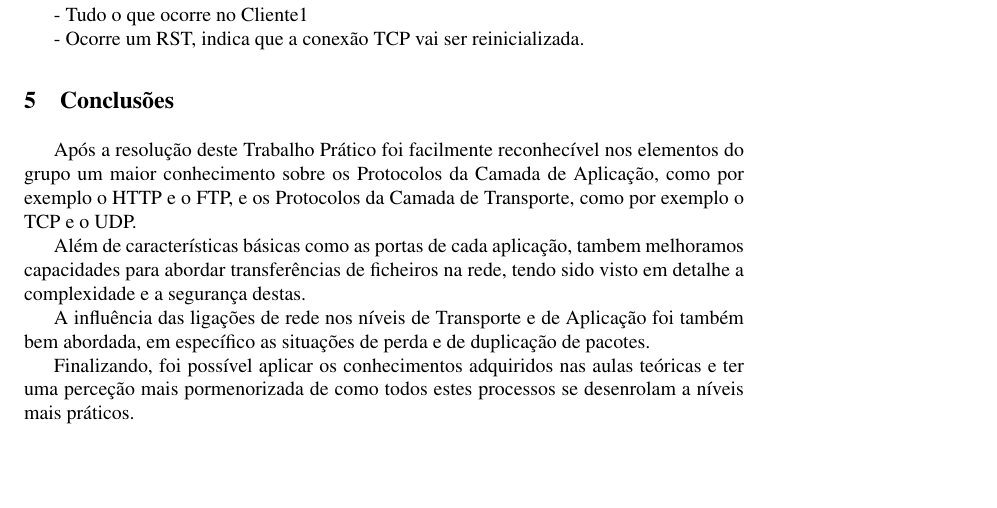
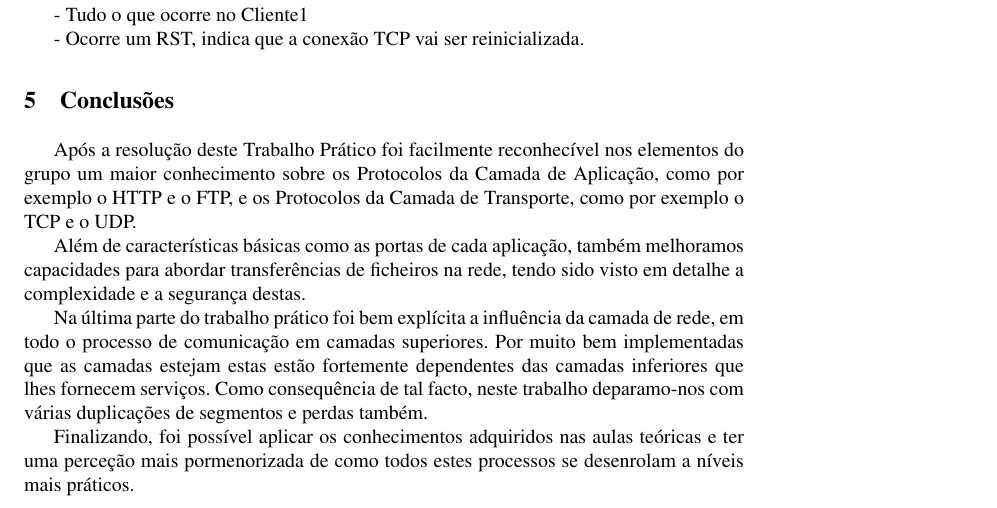
Before and after one commit to joaop21/ComputerCommunications, a LaTeX paper (TP1/CC-TP1-PL26.tex): part of page 8 of 8, cut so that both start at the same text, the shorter picture padded with empty space. Compiled offline with pdfLaTeX.

Commit message:
conclusao

```diff
--- a/TP1/CC-TP1-PL26.tex
+++ b/TP1/CC-TP1-PL26.tex
@@ -235,9 +235,9 @@ No Alfa:
 
 Após a resolução deste Trabalho Prático foi facilmente reconhecível nos elementos do grupo um maior conhecimento sobre os  Protocolos da Camada de Aplicação, como por exemplo o HTTP e o FTP, e os Protocolos da Camada de Transporte, como por exemplo o TCP e o UDP.
 
-Além de características básicas como as portas de cada aplicação, tambem melhoramos capacidades para abordar transferências de ficheiros na rede, tendo sido visto em detalhe a complexidade e a segurança destas.
+Além de características básicas como as portas de cada aplicação, também melhoramos capacidades para abordar transferências de ficheiros na rede, tendo sido visto em detalhe a complexidade e a segurança destas.
 
-A influência das ligações de rede nos níveis de Transporte e de Aplicação foi também bem abordada, em específico as situações de perda e de duplicação de pacotes.
+Na última parte do trabalho prático foi bem explícita a influência da camada de rede, em todo o processo de comunicação em camadas superiores. Por muito bem implementadas que as camadas estejam estas estão fortemente dependentes das camadas inferiores que lhes fornecem serviços. Como consequência de tal facto, neste trabalho deparamo-nos com várias duplicações de segmentos e perdas também.
 
 Finalizando, foi possível aplicar os conhecimentos adquiridos nas aulas teóricas e ter uma perceção mais pormenorizada de como todos estes processos se desenrolam a níveis mais práticos.
 
```
